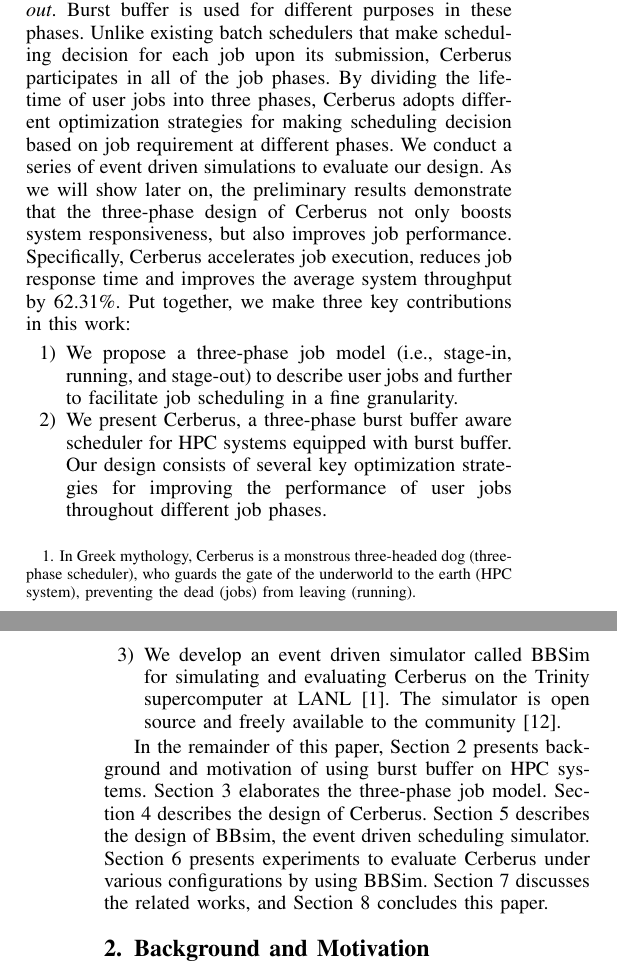
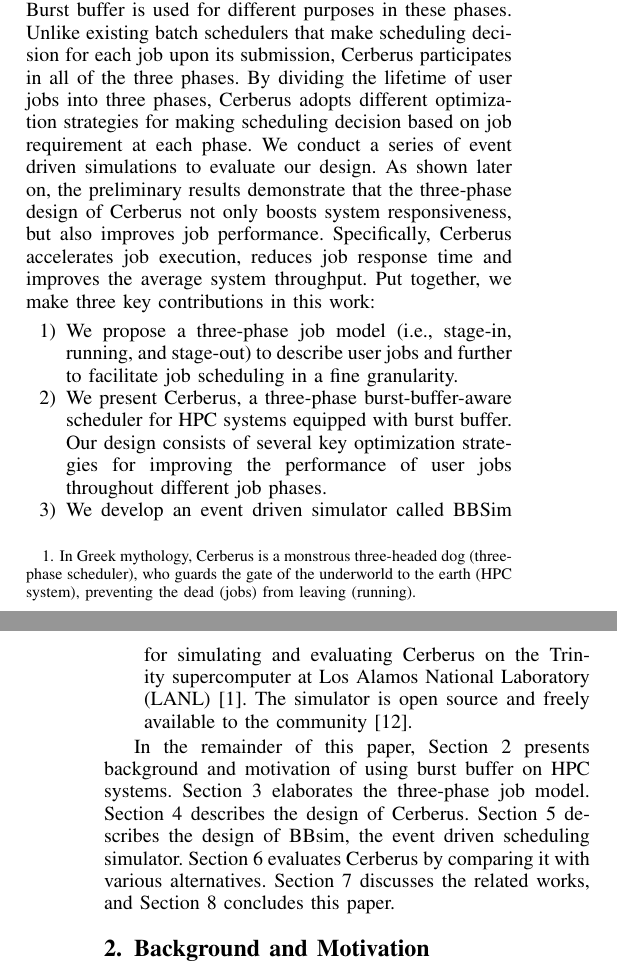
Before and after one commit to littlepretty/Cluster2016, a LaTeX paper (bbscheduler.tex, which reads intro.tex): two parts of the columns of pages 1 and 2 of 10, joined at a grey line, cut so that both start at the same text. Compiled offline with pdfLaTeX; a missing font is replaced by an installed copy or a similar font; a LaTeX package or settings file that is missing is left out.

Commit message:
mod intro
Signed-off-by: littlepretty@Mac <littlepretty881203@gmail.com>

```diff
--- a/intro.tex
+++ b/intro.tex
@@ -97,30 +97,30 @@ The lifetime of a user job is divided into three phases:
 \textit{stage in}, \textit{running}, and \textit{stage-out}.
 Burst buffer is used for different purposes in these phases.
 Unlike existing batch schedulers that make scheduling decision for each job upon its submission,
-Cerberus participates in all of the job phases.
+Cerberus participates in all of the three phases.
 By dividing the lifetime of user jobs into three phases,
 Cerberus adopts different optimization strategies for
-making scheduling decision based on job requirement at different phases.
+making scheduling decision based on job requirement at each phase.
 We conduct a series of event driven simulations to evaluate our design.
-As we will show later on,
+As shown later on,
 the preliminary results demonstrate that the three-phase design of Cerberus
 not only boosts system responsiveness, but also improves job performance.
 Specifically,
 Cerberus accelerates job execution, reduces job response time
-and improves the average system throughput by 62.31\%.
+and improves the average system throughput.
 Put together, we make three key contributions in this work:
 \begin{enumerate}
         \item    We propose a three-phase job model (i.e., stage-in, running, and stage-out)
         to describe user jobs and further to facilitate job scheduling in a fine granularity.
 
         \item    We present Cerberus,
-        a three-phase burst buffer aware scheduler for HPC systems equipped with burst buffer.
+        a three-phase burst-buffer-aware scheduler for HPC systems equipped with burst buffer.
         Our design consists of several key optimization strategies for
         improving the performance of user jobs throughout different job phases.
 
         \item    We develop an event driven simulator called BBSim
         for simulating and evaluating Cerberus on the Trinity
-        supercomputer at LANL\cite{TrinitySystem}.
+        supercomputer at Los Alamos National Laboratory (LANL)\cite{TrinitySystem}.
         The simulator is open source and freely available to the community\cite{bbsim-github}.
 \end{enumerate}
 
@@ -130,6 +130,6 @@ motivation of using burst buffer on HPC systems.
 Section~\ref{Sec:Model} elaborates the three-phase job model.
 Section~\ref{Sec:Scheduler} describes the design of Cerberus.
 Section~\ref{Sec:Simulation} describes the design of BBsim, the event driven scheduling simulator.
-Section~\ref{Sec:Experiments} presents experiments to evaluate Cerberus under various configurations by using BBSim.
+Section~\ref{Sec:Experiments} evaluates Cerberus by comparing it with various alternatives.
 Section~\ref{Sec:RelatedWorks} discusses the related works,
 and Section~\ref{Sec:Conclusion} concludes this paper.
```
Also changed, not shown: intro.tex (2 more changed lines).
